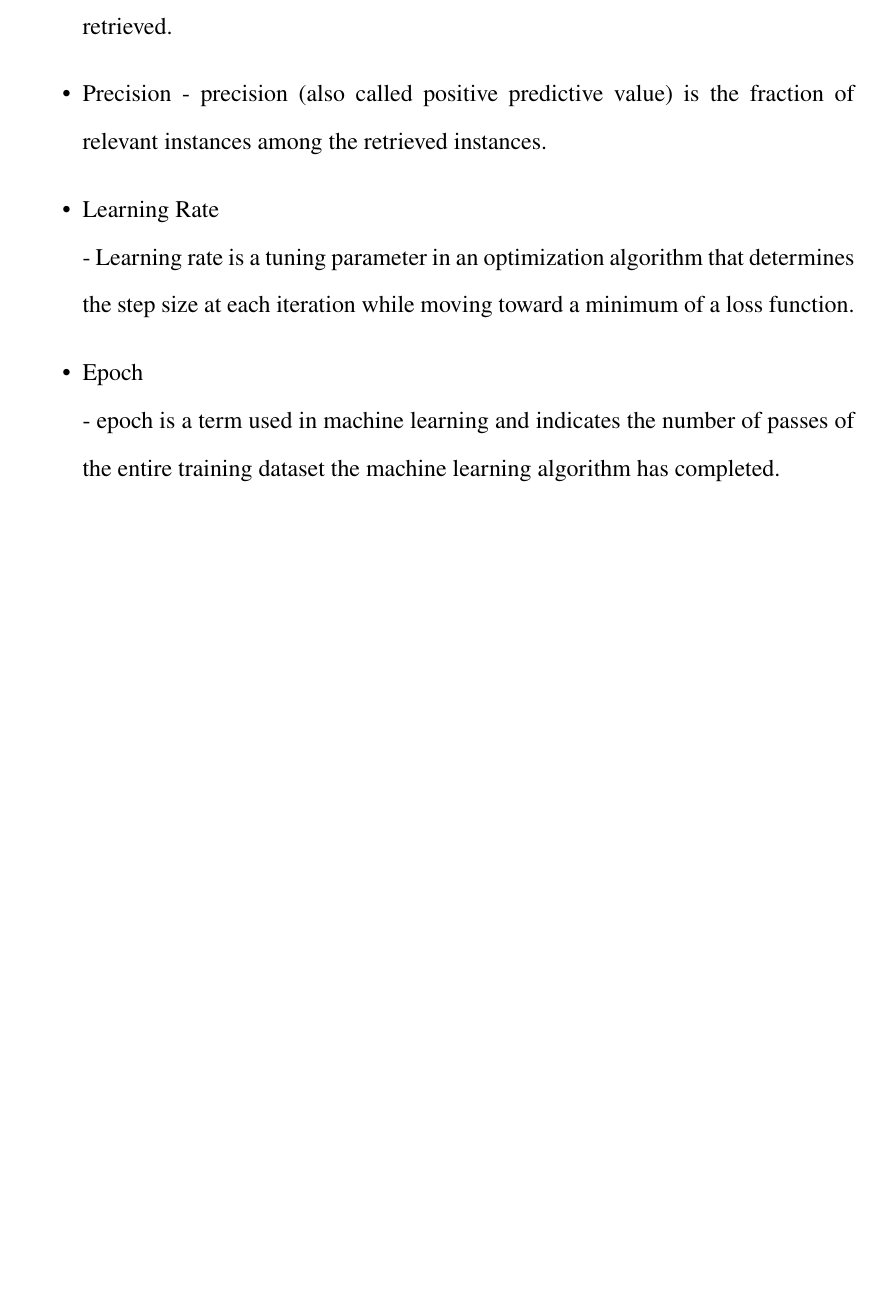
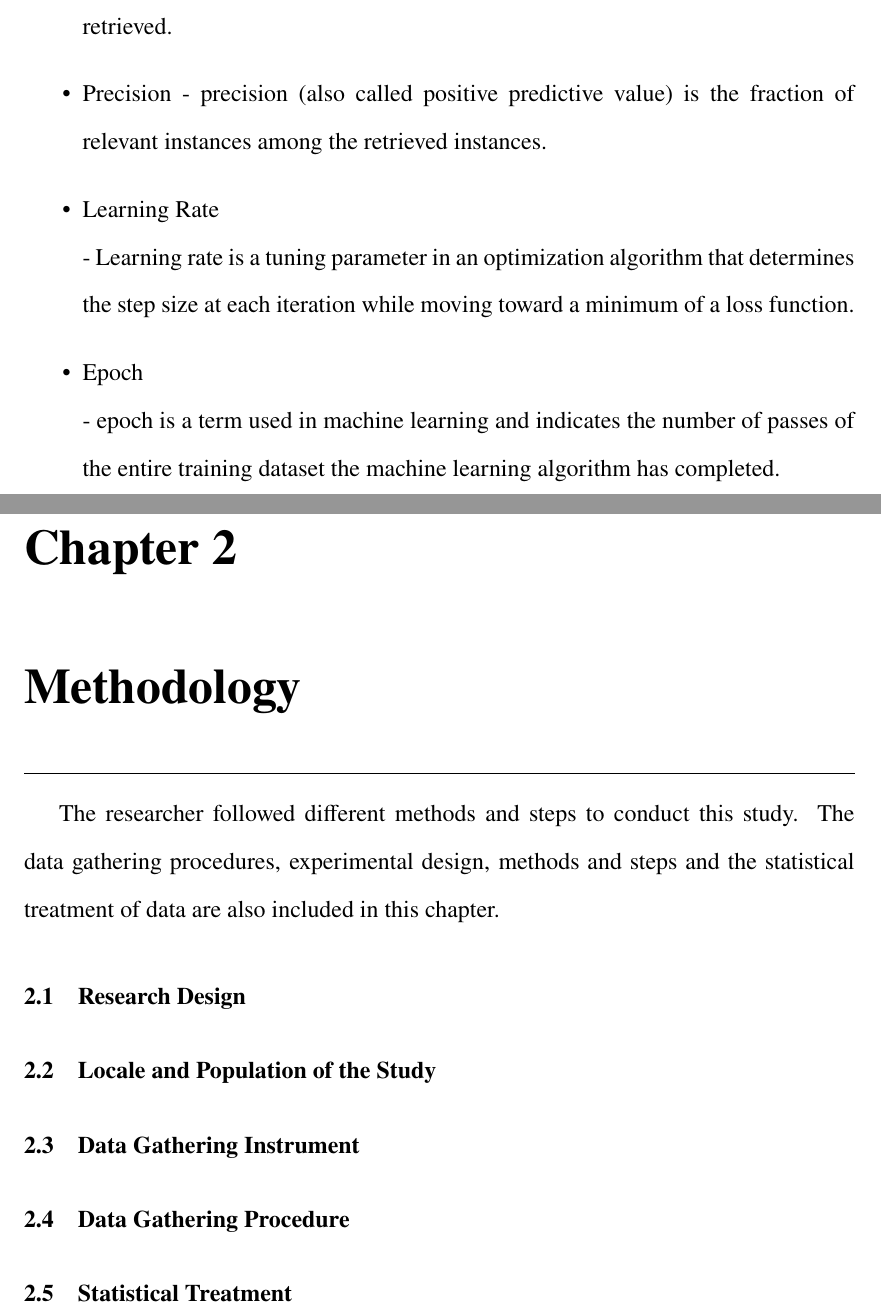
Before and after one commit to brymer-meneses/chloroplast, a LaTeX thesis (research/main.tex, which reads research/chapters/02-methodology.tex): part of page 8 of 8 before the commit and two parts of pages 8 and 9 of 9 after it, the two joined at a grey line, cut so that both start at the same text, the shorter picture padded with empty space. Compiled offline with pdfLaTeX.

Commit message:
add required parts of chapter 2

```diff
--- a/research/chapters/02-methodology.tex
+++ b/research/chapters/02-methodology.tex
@@ -9,4 +9,13 @@ procedures, experimental design, methods and steps
 and the statistical treatment of data are also
 included in this chapter.
 
-%
+% Research Design
+\section{Research Design}
+
+\section{Locale and Population of the Study}
+
+\section{Data Gathering Instrument}
+
+\section{Data Gathering Procedure}
+
+\section{Statistical Treatment}
--- a/research/main.tex
+++ b/research/main.tex
@@ -51,7 +51,7 @@
     \chapter{Introduction}
     \input{chapters/01-introduction.tex}
 
-    % \chapter{Methodology}
-    % \input{chapters/02-methodology.tex}
+    \chapter{Methodology}
+    \input{chapters/02-methodology.tex}
 
 \end{document}
```
Also changed, not shown: research/main.pdf.
